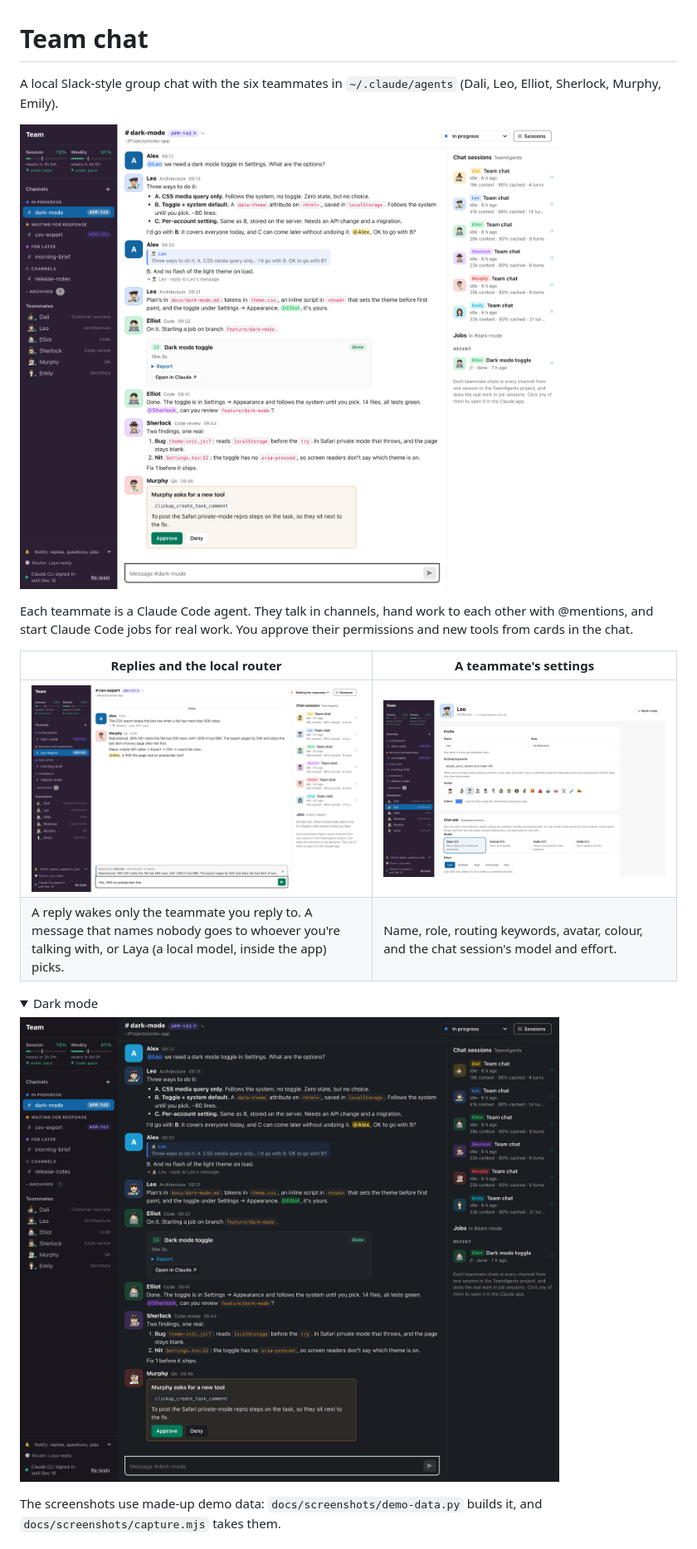
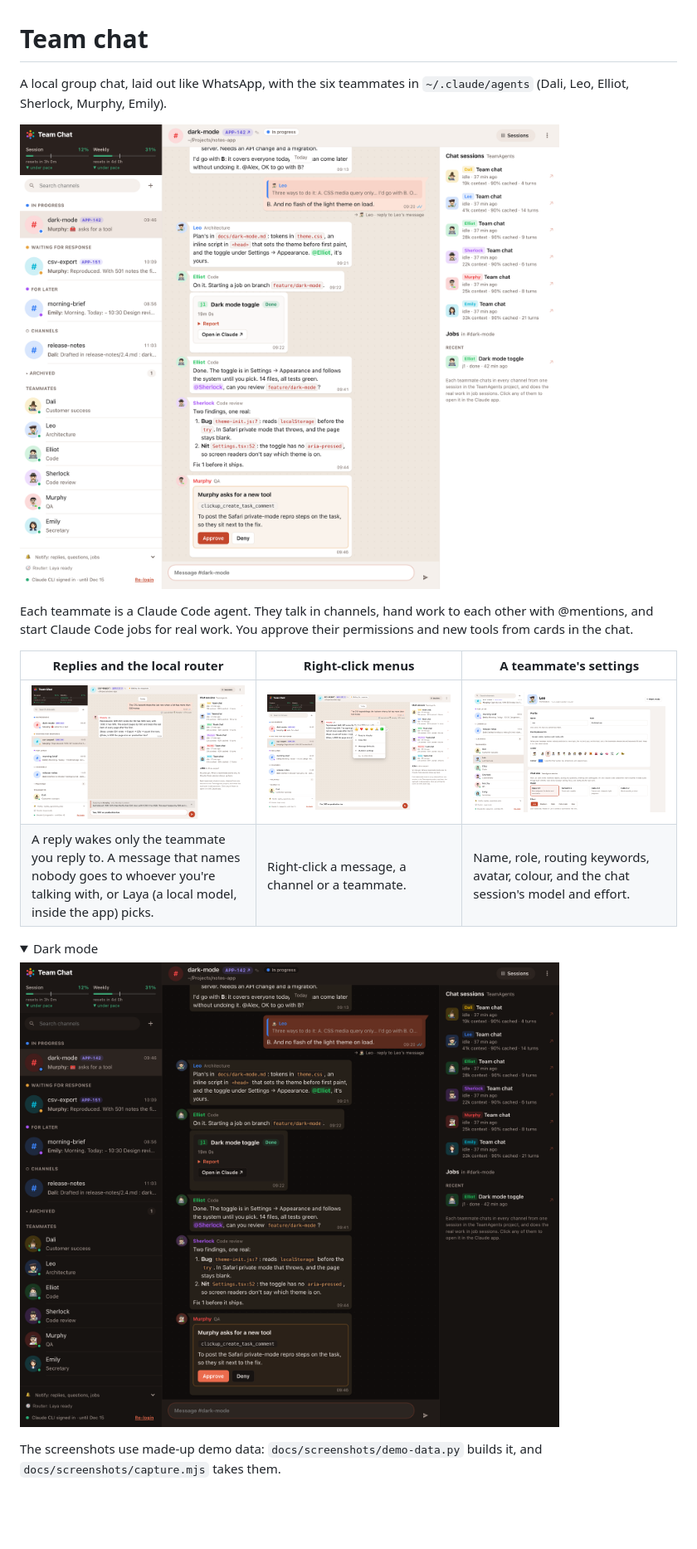
Before and after one commit to ShaharIlany/harmonia, a Markdown page: README.md, the part around one of its changes. Shown at 83% size. GitHub-like rendering; pictures changed too: docs/screenshots/channel-dark.png, docs/screenshots/channel.png, docs/screenshots/menus.png (added); folded sections open; blank space fills up the shorter version.

```diff
--- a/README.md
+++ b/README.md
@@ -1,6 +1,6 @@
 # Team chat
 
-A local Slack-style group chat with the six teammates in `~/.claude/agents`
+A local group chat, laid out like WhatsApp, with the six teammates in `~/.claude/agents`
 (Dali, Leo, Elliot, Sherlock, Murphy, Emily).
 
 ![A channel: Leo lays out options, Elliot's job card, Sherlock's review and Murphy asking for a new tool](docs/screenshots/channel.png)
@@ -9,10 +9,10 @@ Each teammate is a Claude Code agent. They talk in channels, hand work to each
 other with @mentions, and start Claude Code jobs for real work. You approve
 their permissions and new tools from cards in the chat.
 
-| Replies and the local router | A teammate's settings |
-| --- | --- |
-| ![Replying to Murphy; the earlier message was routed to Murphy by Laya](docs/screenshots/reply-and-router.png) | ![Leo's profile: name, role, routing keywords, avatar, chat model and effort](docs/screenshots/teammate-settings.png) |
-| A reply wakes only the teammate you reply to. A message that names nobody goes to whoever you're talking with, or Laya (a local model, inside the app) picks. | Name, role, routing keywords, avatar, colour, and the chat session's model and effort. |
+| Replies and the local router | Right-click menus | A teammate's settings |
+| --- | --- | --- |
+| ![Replying to Murphy; the earlier message was routed to Murphy by Laya](docs/screenshots/reply-and-router.png) | ![A message's menu: reactions, reply, copy, message the teammate, their settings](docs/screenshots/menus.png) | ![Leo's profile: name, role, routing keywords, avatar, chat model and effort](docs/screenshots/teammate-settings.png) |
+| A reply wakes only the teammate you reply to. A message that names nobody goes to whoever you're talking with, or Laya (a local model, inside the app) picks. | Right-click a message, a channel or a teammate. | Name, role, routing keywords, avatar, colour, and the chat session's model and effort. |
 
 <details>
 <summary>Dark mode</summary>
```
Also changed, not shown: other parts of README.md (+20 -8 lines), docs/brand/guidelines.md (+2 -2 lines), 7 other files.
